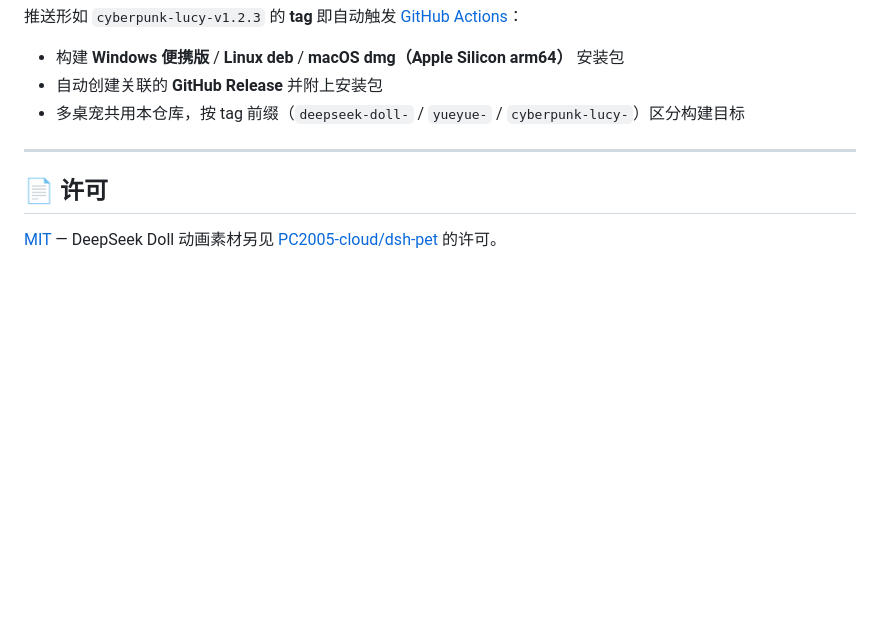
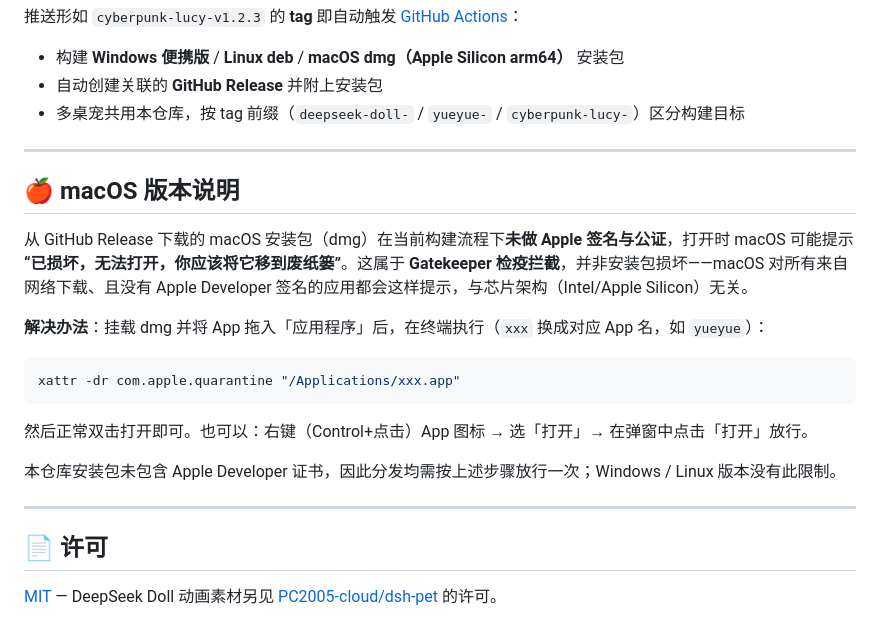
Before and after one commit to shuglx/desktop-pet, a Markdown page: README.md, the part around the change. Rendered like a GitHub page; blank space fills up the shorter version.

Commit message:
docs: 补充 macOS 安装包 Gatekeeper 放行说明
当前 dmg 未做 Apple 签名与公证,下载后打开会提示"已损坏";
说明原因并给出 xattr 移除检疫标记/右键打开两种放行方式

````diff
--- a/README.md
+++ b/README.md
@@ -108,6 +108,22 @@ npm run dist:mac   # 打包 macOS dmg
 
 ---
 
+## 🍎 macOS 版本说明
+
+从 GitHub Release 下载的 macOS 安装包（dmg）在当前构建流程下**未做 Apple 签名与公证**，打开时 macOS 可能提示 **“已损坏，无法打开，你应该将它移到废纸篓”**。这属于 **Gatekeeper 检疫拦截**，并非安装包损坏——macOS 对所有来自网络下载、且没有 Apple Developer 签名的应用都会这样提示，与芯片架构（Intel/Apple Silicon）无关。
+
+**解决办法**：挂载 dmg 并将 App 拖入「应用程序」后，在终端执行（`xxx` 换成对应 App 名，如 `yueyue`）：
+
+```bash
+xattr -dr com.apple.quarantine "/Applications/xxx.app"
+```
+
+然后正常双击打开即可。也可以：右键（Control+点击）App 图标 → 选「打开」→ 在弹窗中点击「打开」放行。
+
+本仓库安装包未包含 Apple Developer 证书，因此分发均需按上述步骤放行一次；Windows / Linux 版本没有此限制。
+
+---
+
 ## 📄 许可
 
 [MIT](LICENSE) — DeepSeek Doll 动画素材另见 [PC2005-cloud/dsh-pet](https://github.com/PC2005-cloud/dsh-pet) 的许可。
````
